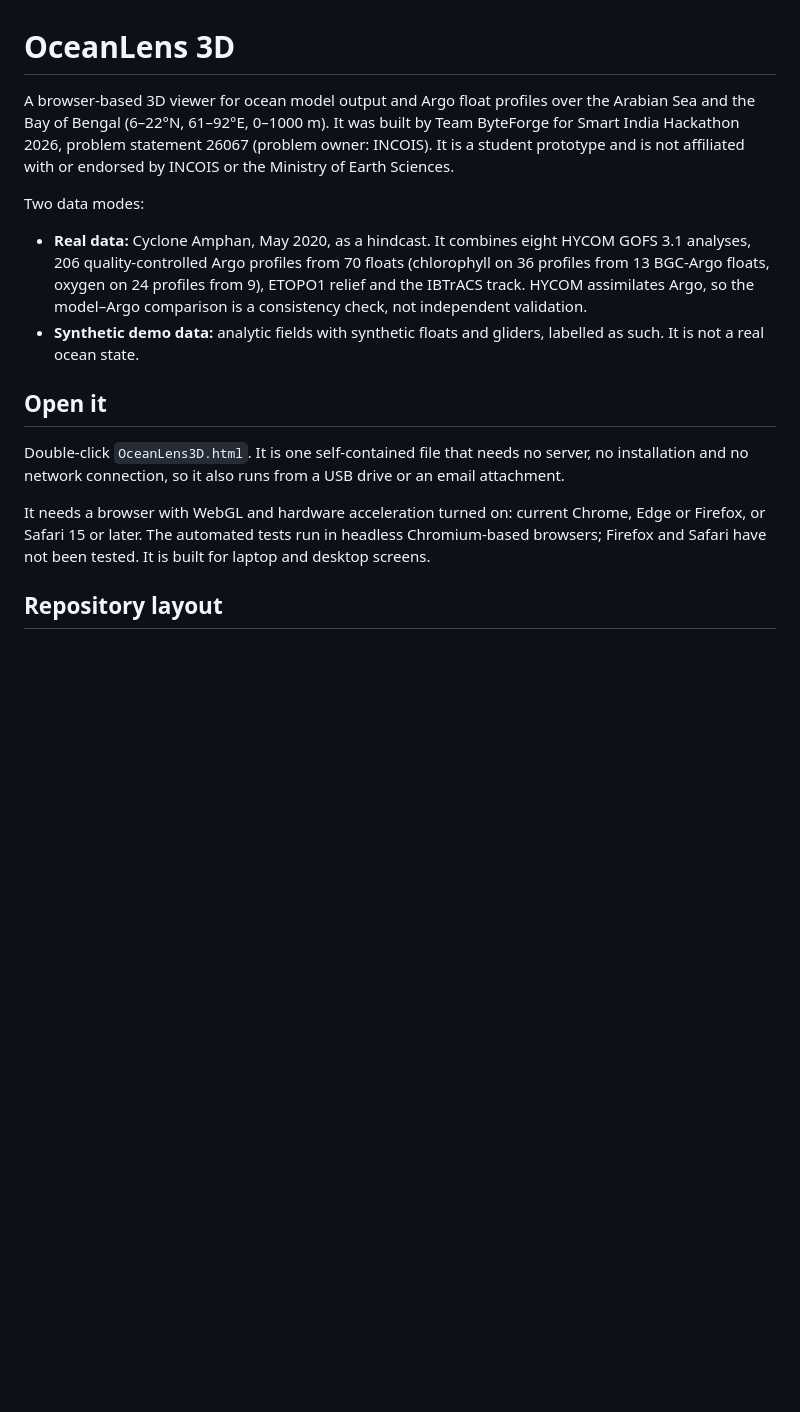
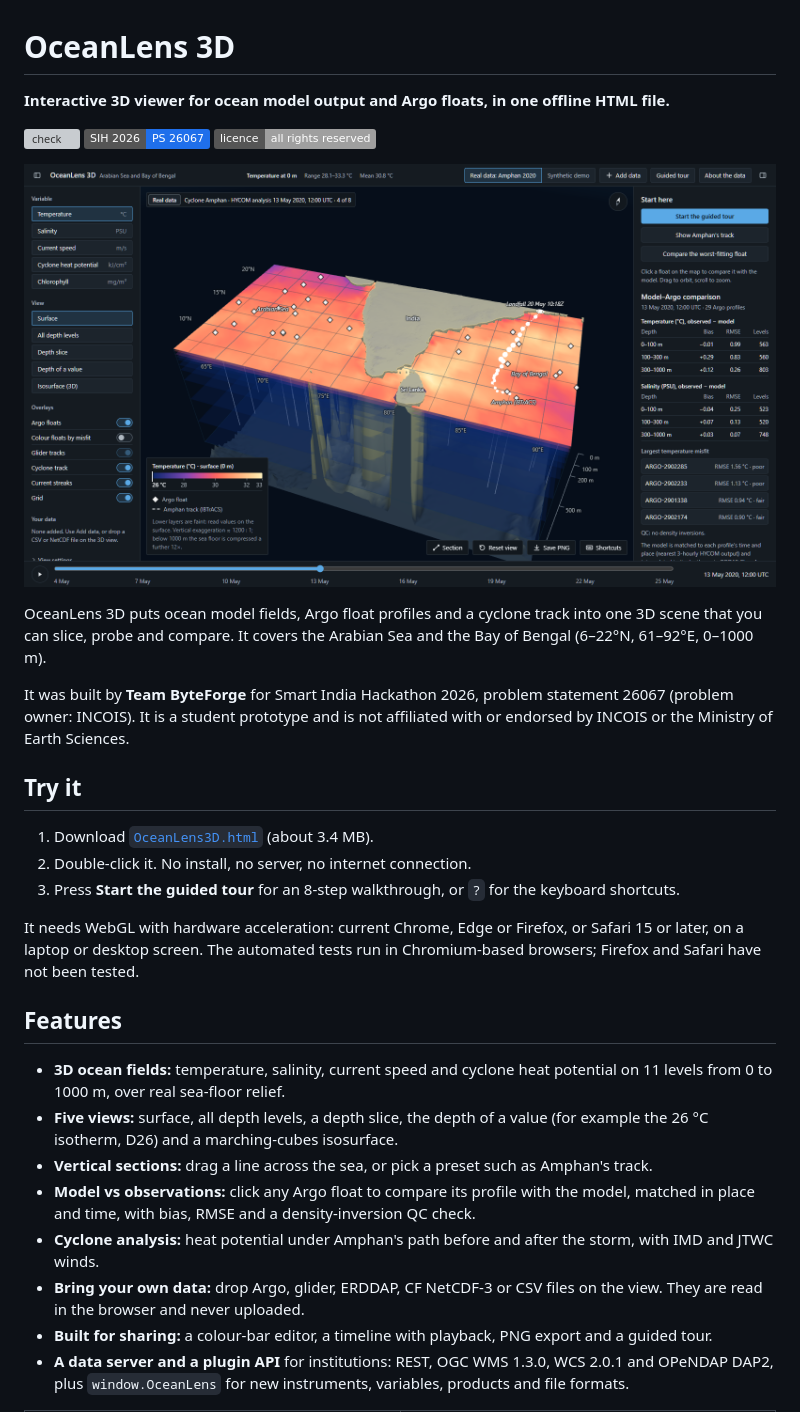
Before and after one commit to Rehaan15790/OceanLens-3D, a Markdown page: README.md, the part around the change printed below. GitHub-like rendering; pictures changed too: docs/images/temperature-surface.png (added); badges without logos; blank space fills up the shorter version; grey boxes are pictures that could not be loaded.

Commit message:
README: screenshots, quick start, features and a clearer layout

```diff
--- a/README.md
+++ b/README.md
@@ -1,25 +1,41 @@
 # OceanLens 3D
 
-A browser-based 3D viewer for ocean model output and Argo float profiles over the Arabian Sea and the Bay of
-Bengal (6–22°N, 61–92°E, 0–1000 m). It was built by Team ByteForge for Smart India Hackathon 2026, problem
-statement 26067 (problem owner: INCOIS). It is a student prototype and is not affiliated with or endorsed by
-INCOIS or the Ministry of Earth Sciences.
+**Interactive 3D viewer for ocean model output and Argo floats, in one offline HTML file.**
 
-Two data modes:
-- **Real data:** Cyclone Amphan, May 2020, as a hindcast. It combines eight HYCOM GOFS 3.1 analyses, 206
-  quality-controlled Argo profiles from 70 floats (chlorophyll on 36 profiles from 13 BGC-Argo floats, oxygen on 24
-  profiles from 9), ETOPO1 relief and the IBTrACS track. HYCOM assimilates Argo, so the model–Argo comparison is a
-  consistency check, not independent validation.
-- **Synthetic demo data:** analytic fields with synthetic floats and gliders, labelled as such. It is not a real
-  ocean state.
+[![check](https://github.com/Rehaan15790/OceanLens-3D/actions/workflows/ci.yml/badge.svg)](https://github.com/Rehaan15790/OceanLens-3D/actions/workflows/ci.yml)
+![Smart India Hackathon 2026](https://img.shields.io/badge/SIH%202026-PS%2026067-1f6feb)
+![All rights reserved](https://img.shields.io/badge/licence-all%20rights%20reserved-lightgrey)
 
-## Open it
+![OceanLens 3D: sea-surface temperature over the Arabian Sea and the Bay of Bengal, with Argo floats and Cyclone Amphan's track](docs/images/temperature-surface.png)
 
-Double-click `OceanLens3D.html`. It is one self-contained file that needs no server, no installation and no
-network connection, so it also runs from a USB drive or an email attachment.
+OceanLens 3D puts ocean model fields, Argo float profiles and a cyclone track into one 3D scene that you can slice,
+probe and compare. It covers the Arabian Sea and the Bay of Bengal (6–22°N, 61–92°E, 0–1000 m).
 
-It needs a browser with WebGL and hardware acceleration turned on: current Chrome, Edge or Firefox, or Safari 15
-or later. The automated tests run in headless Chromium-based browsers; Firefox and Safari have not been tested. It
-is built for laptop and desktop screens.
+It was built by **Team ByteForge** for Smart India Hackathon 2026, problem statement 26067 (problem owner: INCOIS).
+It is a student prototype and is not affiliated with or endorsed by INCOIS or the Ministry of Earth Sciences.
 
-## Repository layout
+## Try it
+
+1. Download [`OceanLens3D.html`](https://github.com/Rehaan15790/OceanLens-3D/raw/main/OceanLens3D.html) (about 3.4 MB).
+2. Double-click it. No install, no server, no internet connection.
+3. Press **Start the guided tour** for an 8-step walkthrough, or `?` for the keyboard shortcuts.
+
+It needs WebGL with hardware acceleration: current Chrome, Edge or Firefox, or Safari 15 or later, on a laptop or
+desktop screen. The automated tests run in Chromium-based browsers; Firefox and Safari have not been tested.
+
+## Features
+
+- **3D ocean fields:** temperature, salinity, current speed and cyclone heat potential on 11 levels from 0 to
+  1000 m, over real sea-floor relief.
+- **Five views:** surface, all depth levels, a depth slice, the depth of a value (for example the 26 °C isotherm,
+  D26) and a marching-cubes isosurface.
+- **Vertical sections:** drag a line across the sea, or pick a preset such as Amphan's track.
+- **Model vs observations:** click any Argo float to compare its profile with the model, matched in place and time,
+  with bias, RMSE and a density-inversion QC check.
+- **Cyclone analysis:** heat potential under Amphan's path before and after the storm, with IMD and JTWC winds.
+- **Bring your own data:** drop Argo, glider, ERDDAP, CF NetCDF-3 or CSV files on the view. They are read in the
+  browser and never uploaded.
+- **Built for sharing:** a colour-bar editor, a timeline with playback, PNG export and a guided tour.
+- **A data server and a plugin API** for institutions: REST, OGC WMS 1.3.0, WCS 2.0.1 and OPeNDAP DAP2, plus
+  `window.OceanLens` for new instruments, variables, products and file formats.
+
```
Also changed, not shown: other parts of README.md (+96 -104 lines), docs/images/argo-vs-hycom.png (added), docs/images/cold-wake-section.png (added), docs/images/cyclone-heat-potential.png (added).
